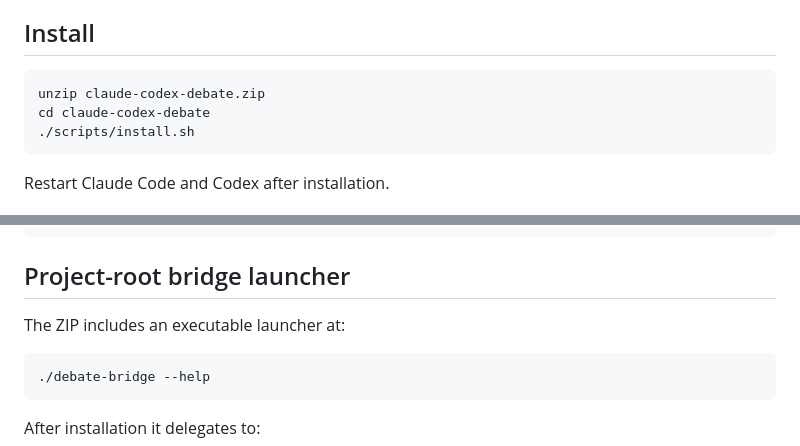
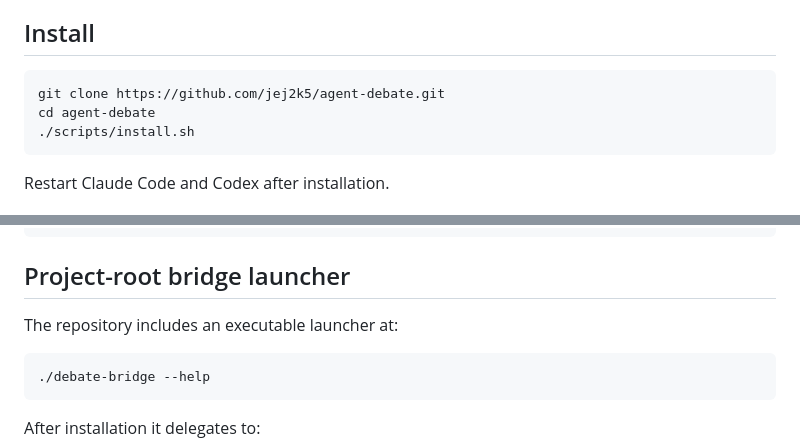
Before and after one commit to jej2k5/agent-debate, a Markdown page: README.md, 2 parts joined by grey strips. Drawn GitHub-style.

Commit message:
docs: update install steps for Agent Debate
Switch the Install section from the old zip flow to git clone of the
agent-debate repository, and fix the now-stale "ZIP" reference in the
bridge-launcher section. Runtime data-dir paths are code-determined and
left unchanged.

Co-Authored-By: Claude Opus 4.8 (1M context) <noreply@anthropic.com>
Claude-Session: https://claude.ai/code/session_01NckBB8qtG1sHKkS7sQSS5U

````diff
--- a/README.md
+++ b/README.md
@@ -71,8 +71,8 @@ Installation creates the executable:
 ## Install
 
 ```bash
-unzip claude-codex-debate.zip
-cd claude-codex-debate
+git clone https://github.com/jej2k5/agent-debate.git
+cd agent-debate
 ./scripts/install.sh
 ```
 
@@ -196,7 +196,7 @@ python3 -m venv .test-venv
 
 ## Project-root bridge launcher
 
-The ZIP includes an executable launcher at:
+The repository includes an executable launcher at:
 
 ```bash
 ./debate-bridge --help
````
